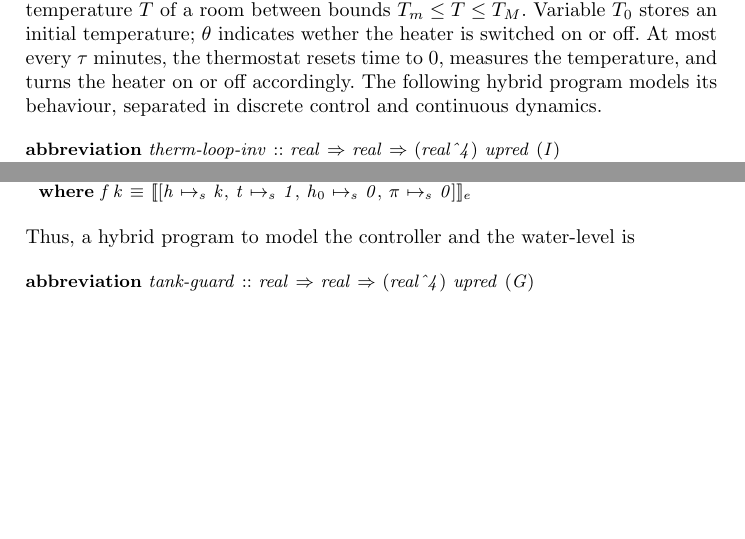
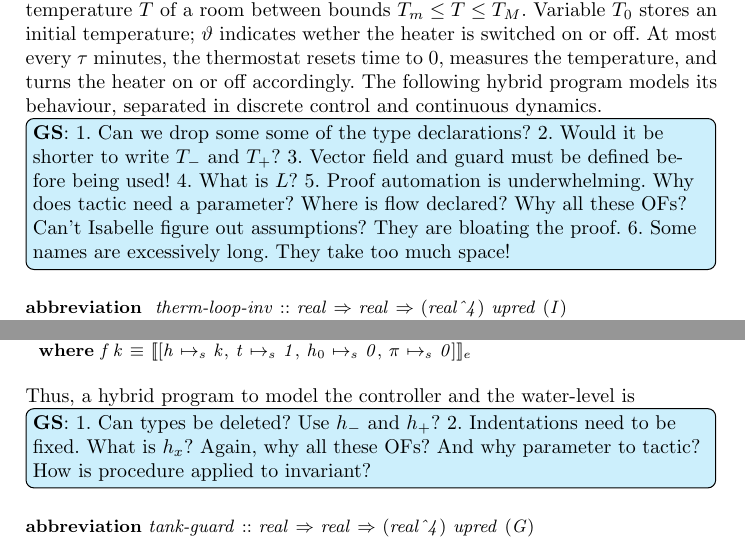
Before and after one commit to yonoteam/HybridKAT, a LaTeX paper (hybrid-kat.tex): two parts of pages 8 and 10 of 17, joined at a grey line, cut so that both start at the same text, the shorter picture padded with empty space. Compiled offline with pdfLaTeX.

Commit message:
added comments to proofs.

```diff
--- a/hybrid-kat.tex
+++ b/hybrid-kat.tex
@@ -591,18 +591,28 @@ in $\dH$:
 \begin{example}[Thermostat verification via solutions]\label{ex:therm-sol}
   A thermostat regulates the temperature $T$ of a room between bounds
   $T_m\le T\le T_M$. Variable $T_0$ stores an initial
-  temperature;  $\theta$ indicates wether the heater is switched
+  temperature;  $\vartheta$ indicates wether the heater is switched
   on or off.  At most every $\tau$ minutes, the thermostat resets time to
   $0$, measures the temperature, and turns the heater on or off
   accordingly. The following hybrid program models
   its behaviour, separated in discrete control and continuous
   dynamics.
 
+\gin{1. Can we drop some some of the type declarations? 2. Would it be
+shorter to write $T_-$ and $T_+$? 3. Vector field and guard must be defined before
+being used! 4. What is $L$? 5. Proof automation is underwhelming. Why
+does tactic need a parameter? Where is flow declared? Why all these
+OFs? Can't Isabelle figure out assumptions? They are bloating the
+proof.  6. Some names are excessively long. They take too much space!}
+
 \begin{isabellebody}
+
 \isanewline
-\isacommand{abbreviation}\isamarkupfalse%
+\isacommand{abbreviation}
+\isamarkupfalse%
 \ therm{\isacharunderscore}loop{\isacharunderscore}inv\ {\isacharcolon}{\isacharcolon}\ {\isachardoublequoteopen}real\ {\isasymRightarrow}\ real\ {\isasymRightarrow}\ {\isacharparenleft}real{\isacharcircum}{\isadigit{4}}{\isacharparenright}\ upred{\isachardoublequoteclose}\ {\isacharparenleft}{\isachardoublequoteopen}I{\isachardoublequoteclose}{\isacharparenright}\isanewline
-\ \ \isakeyword{where}\ {\isachardoublequoteopen}I\ T\isactrlsub m\ T\isactrlsub M\ {\isasymequiv}\ U{\isacharparenleft}T\isactrlsub m\ {\isasymle}\ T\ {\isasymand}\ T\ {\isasymle}\ T\isactrlsub M\ {\isasymand}\ {\isacharparenleft}{\isasymtheta}\ {\isacharequal}\ {\isadigit{0}}\ {\isasymor}\ {\isasymtheta}\ {\isacharequal}\ {\isadigit{1}}{\isacharparenright}{\isacharparenright}{\isachardoublequoteclose}\isanewline
+\  \isakeyword{where}
+\ {\isachardoublequoteopen}I\ T\isactrlsub m\ T\isactrlsub M\ {\isasymequiv}\ U{\isacharparenleft}T\isactrlsub m\ {\isasymle}\ T\ {\isasymand}\ T\ {\isasymle}\ T\isactrlsub M\ {\isasymand}\ {\isacharparenleft}{\isasymtheta}\ {\isacharequal}\ {\isadigit{0}}\ {\isasymor}\ {\isasymtheta}\ {\isacharequal}\ {\isadigit{1}}{\isacharparenright}{\isacharparenright}{\isachardoublequoteclose}\isanewline
 \isanewline
 \isacommand{abbreviation}\isamarkupfalse%
 \ therm{\isacharunderscore}ctrl\ {\isacharcolon}{\isacharcolon}\ {\isachardoublequoteopen}real\ {\isasymRightarrow}\ real\ {\isasymRightarrow}\ {\isacharparenleft}real{\isacharcircum}{\isadigit{4}}{\isacharparenright}\ nd{\isacharunderscore}fun{\isachardoublequoteclose}\ {\isacharparenleft}{\isachardoublequoteopen}ctrl{\isachardoublequoteclose}{\isacharparenright}\isanewline
@@ -792,7 +802,12 @@ using an invariant.
 \ ftank\ {\isacharcolon}{\isacharcolon}\ {\isachardoublequoteopen}real\ {\isasymRightarrow}\ {\isacharparenleft}real{\isacharcomma}\ {\isadigit{4}}{\isacharparenright}\ vec\ {\isasymRightarrow}\ {\isacharparenleft}real{\isacharcomma}\ {\isadigit{4}}{\isacharparenright}\ vec{\isachardoublequoteclose}\ {\isacharparenleft}{\isachardoublequoteopen}f{\isachardoublequoteclose}{\isacharparenright}\isanewline
 \ \ \isakeyword{where}\ {\isachardoublequoteopen}f\ k\ {\isasymequiv}\ {\isasymlbrakk}{\isacharbrackleft}h\ {\isasymmapsto}\isactrlsub s\ k{\isacharcomma}\ t\ {\isasymmapsto}\isactrlsub s\ {\isadigit{1}}{\isacharcomma}\ h\isactrlsub {\isadigit{0}}\ {\isasymmapsto}\isactrlsub s\ {\isadigit{0}}{\isacharcomma}\ {\isasympi}\ {\isasymmapsto}\isactrlsub s\ {\isadigit{0}}{\isacharbrackright}{\isasymrbrakk}\isactrlsub e{\isachardoublequoteclose}\isanewline
 \end{isabellebody}
-\noindent Thus, a hybrid program to model the controller and the water-level is
+\noindent Thus, a hybrid program to model the controller and the
+water-level is
+
+\gin{1. Can types be deleted? Use $h_-$ and $h_+$? 2. Indentations
+  need to be fixed. What is $h_x$? Again, why all these OFs? And why
+  parameter to tactic? How is procedure applied to invariant? }
 \begin{isabellebody}
 \isanewline
 \isacommand{abbreviation}\isamarkupfalse%
```
Also changed, not shown: hybrid-kat.tex (21 more changed lines).
